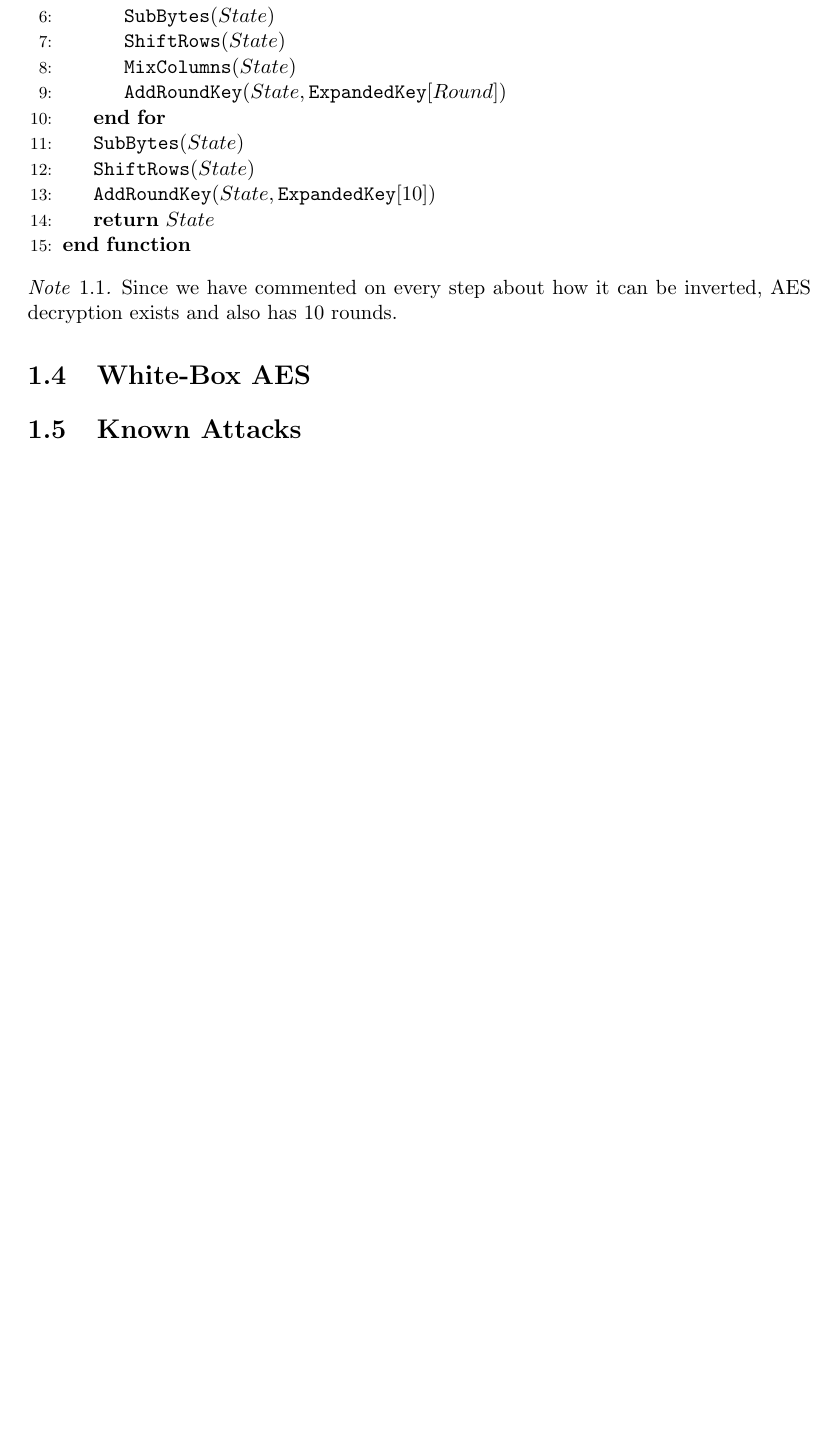
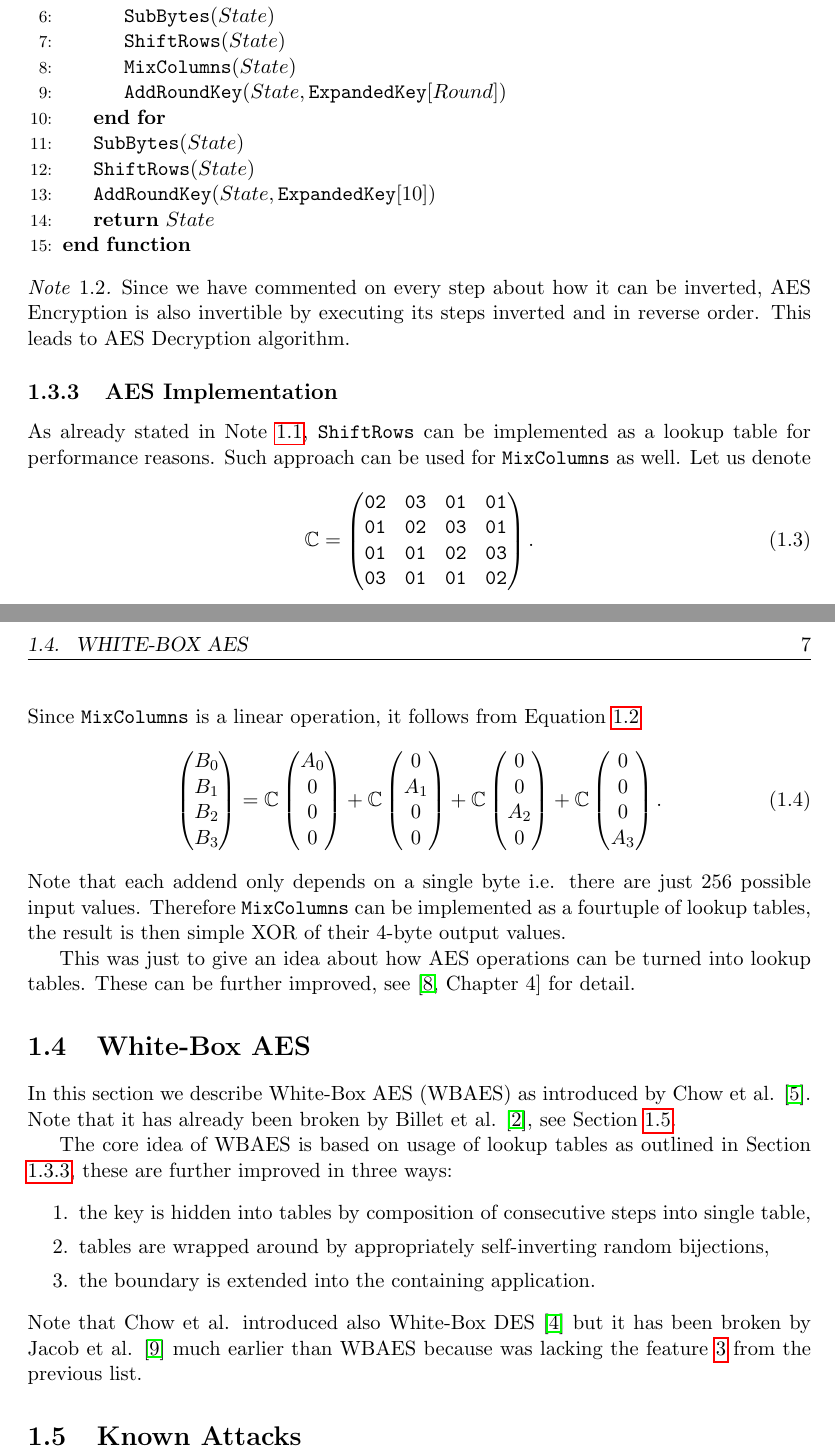
Before and after one commit to fakub/DiplomaThesis, a LaTeX thesis (diplomka.tex, which reads include/1-intro_3-AES.tex, include/1-intro_4-wbAES.tex): part of page 14 of 21 before the commit and two parts of pages 14 and 15 of 23 after it, the two joined at a grey line, cut so that both start at the same text, the shorter picture padded with empty space. Compiled offline with pdfLaTeX.

Commit message:
AES Implementation, WBAES intro.

```diff
--- a/diplomka.tex
+++ b/diplomka.tex
@@ -66,6 +66,7 @@
 \newcommand{\N}{\mathbb{N}}
 \newcommand{\Z}{\mathbb{Z}}
 \newcommand{\R}{\mathbb{R}}
+\newcommand{\C}{\mathbb{C}}
 
 \newcommand{\SubBytes}{\texttt{SubBytes}}
 \newcommand{\ShiftRows}{\texttt{ShiftRows}}
--- a/include/1-intro_3-AES.tex
+++ b/include/1-intro_3-AES.tex
@@ -154,5 +158,48 @@ AES, as already stated, consists of $10$ rounds of $4$ operations except for the
 \end{alg}
 
 \begin{note}
-	Since we have commented on every step about how it can be inverted, AES decryption exists and also has $10$ rounds.
+	Since we have commented on every step about how it can be inverted, AES Encryption is also invertible by executing its steps inverted and in reverse order. This leads to AES Decryption algorithm.
 \end{note}
+
+\subsection{AES Implementation}
+\label{sec:aeslookup}
+
+As already stated in Note \ref{note:sboxtable}, $\ShiftRows$ can be implemented as a lookup table for performance reasons. Such approach can be used for $\MixColumns$ as well. Let us denote
+\begin{equation}
+	\C =
+	\begin{pmatrix}
+		\texttt{02} & \texttt{03} & \texttt{01} & \texttt{01} \\
+		\texttt{01} & \texttt{02} & \texttt{03} & \texttt{01} \\
+		\texttt{01} & \texttt{01} & \texttt{02} & \texttt{03} \\
+		\texttt{03} & \texttt{01} & \texttt{01} & \texttt{02}
+	\end{pmatrix} .
+\end{equation}
+Since $\MixColumns$ is a linear operation, it follows from Equation \ref{eq:mixcolmatr}
+\begin{equation}
+	\begin{pmatrix}
+			B_0 \\ B_1 \\ B_2 \\ B_3
+		\end{pmatrix}
+		=
+		\C
+		\begin{pmatrix}
+			A_0 \\ 0 \\ 0 \\ 0
+		\end{pmatrix}
+		+
+		\C
+		\begin{pmatrix}
+			0 \\ A_1 \\ 0 \\ 0
+		\end{pmatrix}
+		+
+		\C
+		\begin{pmatrix}
+			0 \\ 0 \\ A_2 \\ 0
+		\end{pmatrix}
+		+
+		\C
+		\begin{pmatrix}
+			0 \\ 0 \\ 0 \\ A_3
+		\end{pmatrix}.
+\end{equation}
+Note that each addend only depends on a single byte i.e. there are just $256$ possible input values. Therefore $\MixColumns$ can be implemented as a fourtuple of lookup tables, the result is then simple XOR of their $4$-byte output values.
+
+This was just to give an idea about how AES operations can be turned into lookup tables. These can be further improved, see \cite[Chapter~4]{daemen2013rijndael} for detail.
--- a/include/1-intro_4-wbAES.tex
+++ b/include/1-intro_4-wbAES.tex
@@ -1,10 +1,18 @@
 \section{White-Box AES}
 \label{sec:wbaes}
 
-%~ že udělal i DES
+In this section we describe White-Box AES (WBAES) as introduced by Chow et al. \cite{chow2003white}. Note that it has already been broken by Billet et al. \cite{billet2005cryptanalysis}, see Section \ref{sec:known}.   %!% ref to subsection
 
-%~ Introduced by Chow et al. Show the principle at least. The idea is to create tables with composed self-inverting bijections (???).
-%~
+The core idea of WBAES is based on usage of lookup tables as outlined in Section \ref{sec:aeslookup}, these are further improved in three ways:
+\begin{enumerate}
+	\item the key is hidden into tables by composition of consecutive steps into single table,
+	\item tables are wrapped around by appropriately self-inverting random bijections,
+	\item the boundary is extended into the containing application. \label{item:boundary}
+\end{enumerate}
+Note that Chow et al. introduced also White-Box DES \cite{chow2003des} but it has been broken by Jacob et al. \cite{jacob2003attacking} much earlier than WBAES because was lacking the feature \ref{item:boundary} from the previous list.
+
+
+
 %~ \subsection{Mixing Bijection}
 	%~
 	%~ And so on\ldots
```
Also changed, not shown: biblio.bib (+18 -0 lines), include/1-intro_1-history-overview.tex (+1 -1 lines), diplomka.bbl, include/1-intro_3-AES.tex (10 more changed lines), 3 other files.
